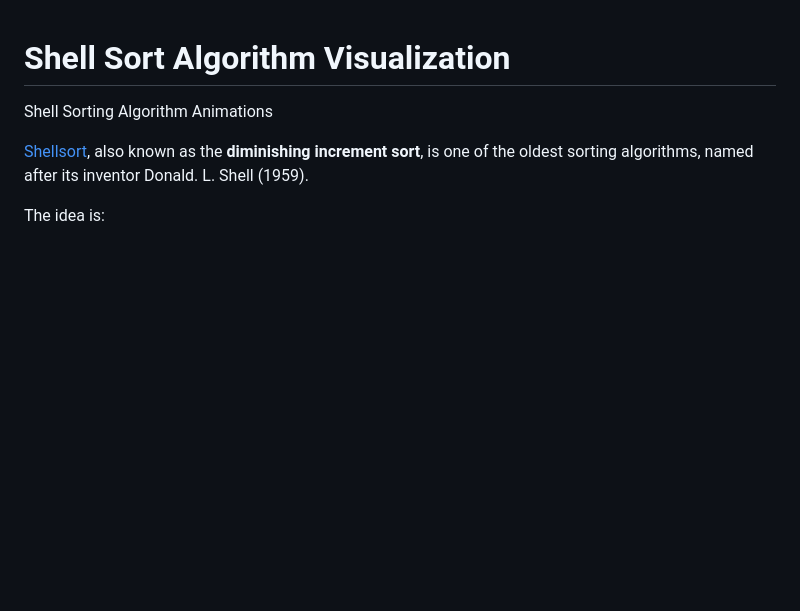
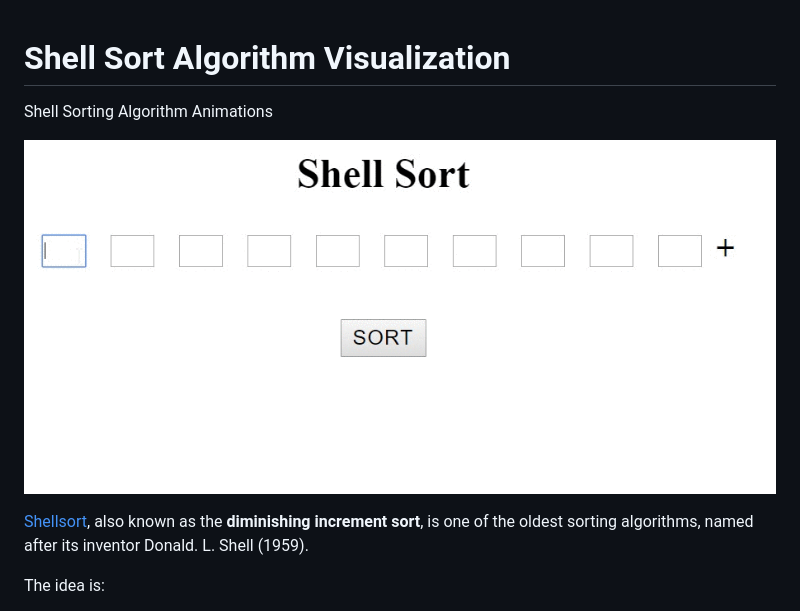
Before and after one commit to shystruk/shell-sort-algorithm-visualization, a Markdown page: README.md, the part around the change. Rendered like a GitHub page; pictures changed too: demo.gif (added); blank space fills up the shorter version.

Commit message:
Demo

```diff
--- a/README.md
+++ b/README.md
@@ -1,5 +1,7 @@
 # Shell Sort Algorithm Visualization
 Shell Sorting Algorithm Animations
+
+![](demo.gif)
 
 [Shellsort](http://en.wikipedia.org/wiki/Shellsort), also known as the **diminishing increment sort**, is one of the oldest sorting algorithms, named after its inventor Donald. L. Shell (1959).
 
```
Also changed, not shown: 1 other file.
